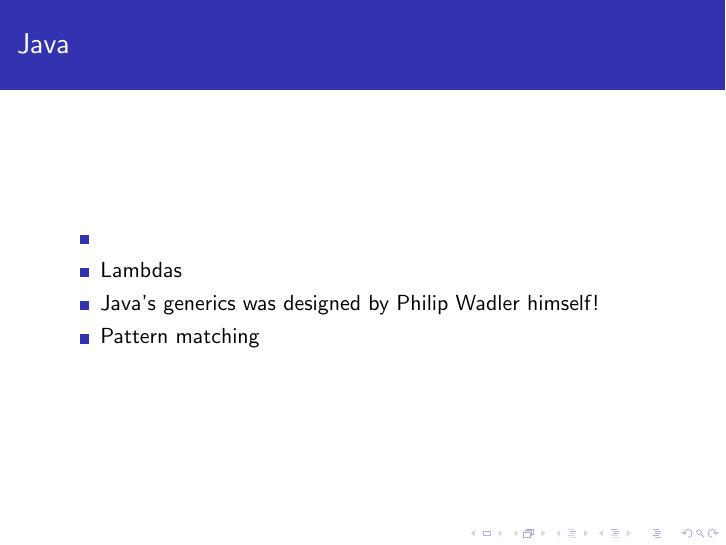
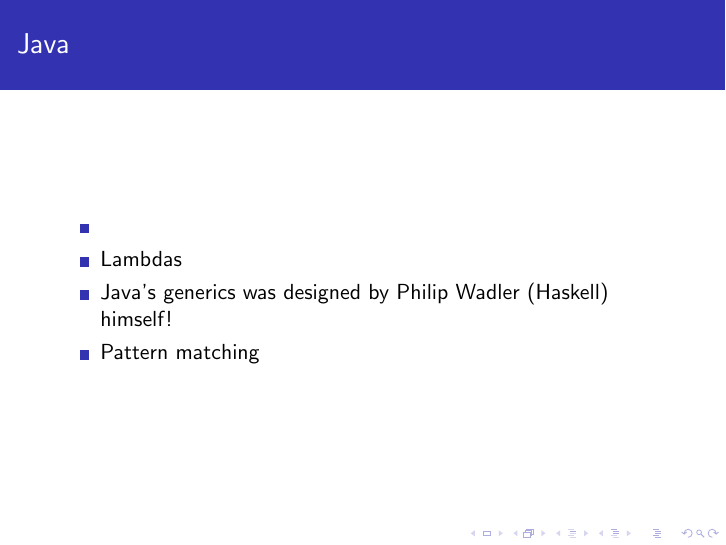
Before and after one commit to Ei30metry/fp-haskell-talk-UT, LaTeX slides (slides.tex): page 76 of 79. Compiled offline with pdfLaTeX.

Commit message:
Small stuff

```diff
--- a/slides.tex
+++ b/slides.tex
@@ -819,7 +819,7 @@
 \begin{frame}{Java}
   \begin{itemize}
   \item \item Lambdas
-  \item Java's generics was designed by Philip Wadler himself!
+  \item Java's generics was designed by Philip Wadler (Haskell) himself!
   \item Pattern matching
   \end{itemize}
 \end{frame}
```
Also changed, not shown: slides.tex (4 more changed lines).
